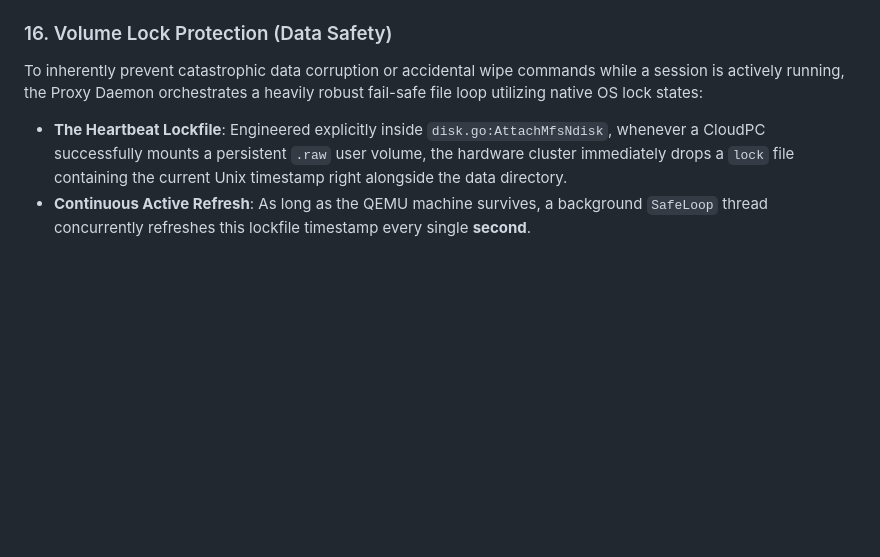
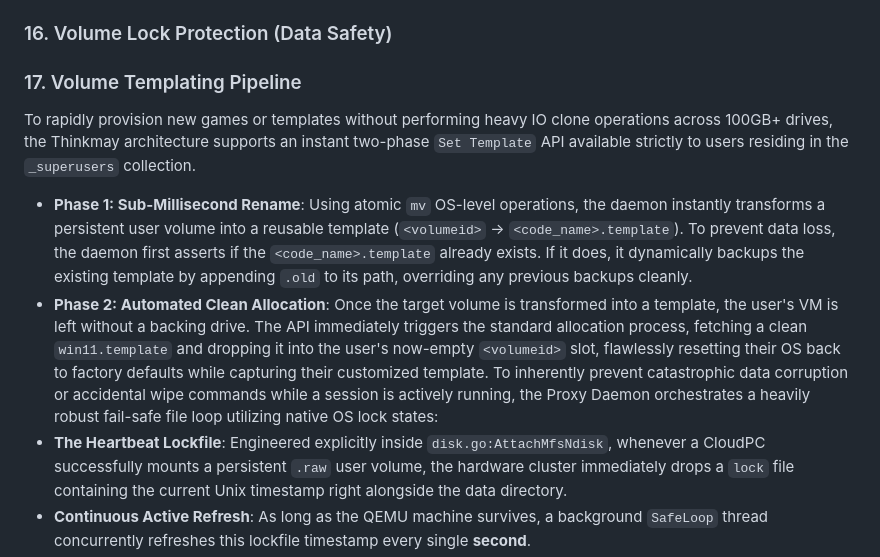
Before and after one commit to thinkonmay/thinkmay, a Markdown page: docs/technical_doc.md, the part around the change. Rendered like a GitHub page; blank space fills up the shorter version.

Commit message:
template API

```diff
--- a/docs/technical_doc.md
+++ b/docs/technical_doc.md
@@ -428,6 +428,11 @@ The Thinkmay storage layer dynamically restricts user data persistence using a `
 * **Persistent Plans (Premium PC)**: Monthly plans pass `transient: false`. This unlocks the heavily guarded `user_data` cluster arrays. Because the volume lacks the transient file lock, it natively ignores the deletion protocol upon user logout. The individual `.raw` volume stays permanently saved, preserving every single file, game, and configuration state identically between boot routines while continuing to safely toss away the temporary `app.qcow2` OS shell!
 
 ### 16. Volume Lock Protection (Data Safety)
+
+### 17. Volume Templating Pipeline
+To rapidly provision new games or templates without performing heavy IO clone operations across 100GB+ drives, the Thinkmay architecture supports an instant two-phase `Set Template` API available strictly to users residing in the `_superusers` collection.
+* **Phase 1: Sub-Millisecond Rename**: Using atomic `mv` OS-level operations, the daemon instantly transforms a persistent user volume into a reusable template (`<volumeid>` -> `<code_name>.template`). To prevent data loss, the daemon first asserts if the `<code_name>.template` already exists. If it does, it dynamically backups the existing template by appending `.old` to its path, overriding any previous backups cleanly.
+* **Phase 2: Automated Clean Allocation**: Once the target volume is transformed into a template, the user's VM is left without a backing drive. The API immediately triggers the standard allocation process, fetching a clean `win11.template` and dropping it into the user's now-empty `<volumeid>` slot, flawlessly resetting their OS back to factory defaults while capturing their customized template.
 To inherently prevent catastrophic data corruption or accidental wipe commands while a session is actively running, the Proxy Daemon orchestrates a heavily robust fail-safe file loop utilizing native OS lock states:
 * **The Heartbeat Lockfile**: Engineered explicitly inside `disk.go:AttachMfsNdisk`, whenever a CloudPC successfully mounts a persistent `.raw` user volume, the hardware cluster immediately drops a `lock` file containing the current Unix timestamp right alongside the data directory.
 * **Continuous Active Refresh**: As long as the QEMU machine survives, a background `SafeLoop` thread concurrently refreshes this lockfile timestamp every single **second**.
```
Also changed, not shown: docs/employee_doc.md (+2 -0 lines).
